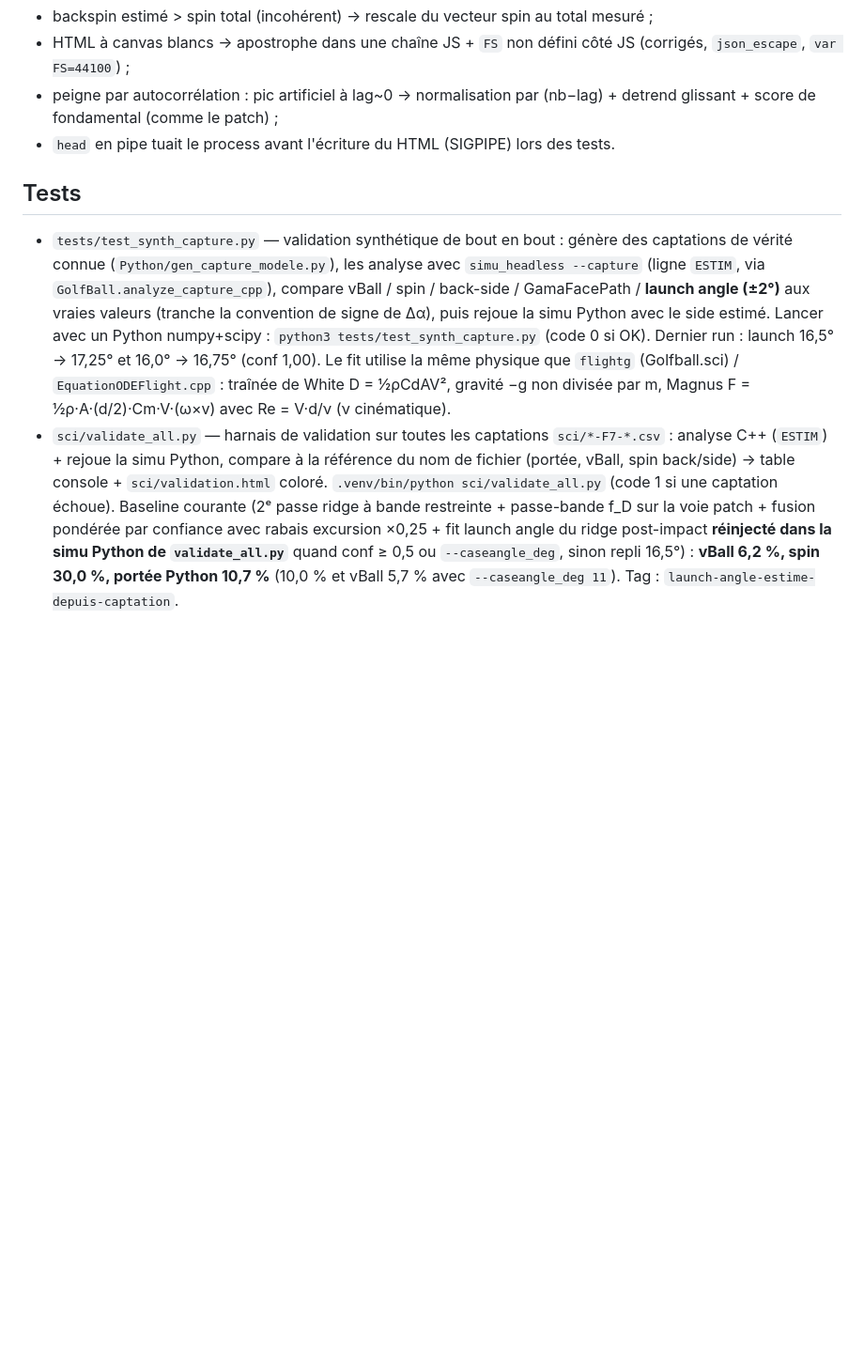
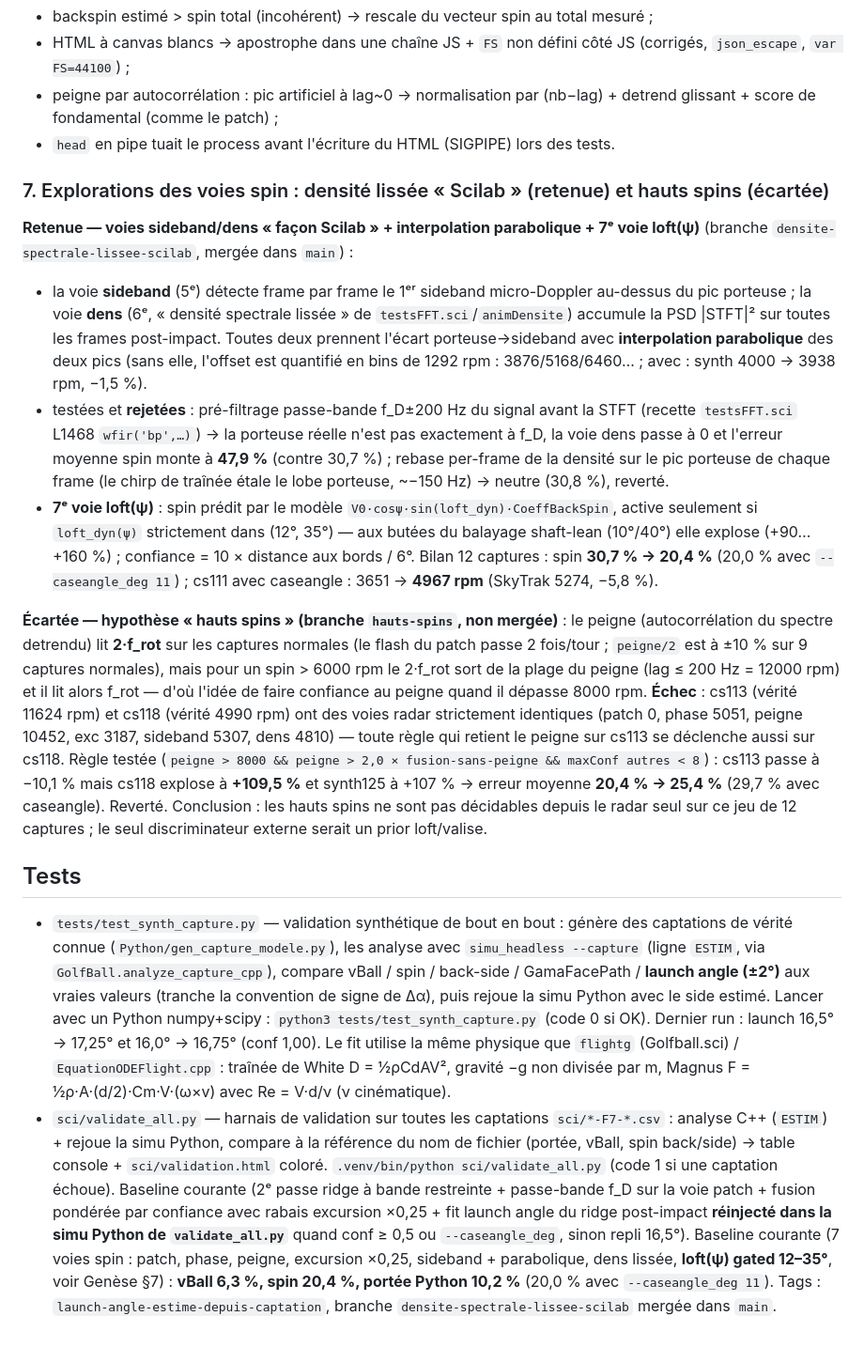
Before and after one commit to philippematthieu/CaptureGolfBallRadar, a Markdown page: Cpp/README.md, the part around the change. Shown at 94% size. GitHub-like rendering; blank space fills up the shorter version.

Commit message:
Cpp/README : Genèse §7 documente l'exploration voies spin (densité lissée Scilab retenue, hauts spins écartée) + baseline à jour (spin 20,4 %)
- retenue : sideband/dens + interpolation parabolique, pré-filtrage ±200 Hz et rebase per-frame testés/rejetés, 7e voie loft(ψ) gated 12-35°
- écartée : règle peigne>8000 rpm (cs113 et cs118 ont des voies identiques, vérités 11624 vs 4990 rpm) -> régression 20,4 % -> 25,4 %, reverté (branche hauts-spins)

Generated by Mistral Vibe.
Co-Authored-By: Mistral Vibe <vibe@mistral.ai>

```diff
--- a/Cpp/README.md
+++ b/Cpp/README.md
@@ -332,7 +332,16 @@ Chaque capture a été relue (`spectres_*.html` + `--capture`) et comparée aux
 - peigne par autocorrélation : pic artificiel à lag~0 → normalisation par (nb−lag) + detrend glissant + score de fondamental (comme le patch) ;
 - `head` en pipe tuait le process avant l'écriture du HTML (SIGPIPE) lors des tests.
 
+### 7. Explorations des voies spin : densité lissée « Scilab » (retenue) et hauts spins (écartée)
+
+**Retenue — voies sideband/dens « façon Scilab » + interpolation parabolique + 7ᵉ voie loft(ψ)** (branche `densite-spectrale-lissee-scilab`, mergée dans `main`) :
+- la voie **sideband** (5ᵉ) détecte frame par frame le 1ᵉʳ sideband micro-Doppler au-dessus du pic porteuse ; la voie **dens** (6ᵉ, « densité spectrale lissée » de `testsFFT.sci`/`animDensite`) accumule la PSD |STFT|² sur toutes les frames post-impact. Toutes deux prennent l'écart porteuse→sideband avec **interpolation parabolique** des deux pics (sans elle, l'offset est quantifié en bins de 1292 rpm : 3876/5168/6460… ; avec : synth 4000 → 3938 rpm, −1,5 %).
+- testées et **rejetées** : pré-filtrage passe-bande f_D±200 Hz du signal avant la STFT (recette `testsFFT.sci` L1468 `wfir('bp',…)`) → la porteuse réelle n'est pas exactement à f_D, la voie dens passe à 0 et l'erreur moyenne spin monte à **47,9 %** (contre 30,7 %) ; rebase per-frame de la densité sur le pic porteuse de chaque frame (le chirp de traînée étale le lobe porteuse, ~−150 Hz) → neutre (30,8 %), reverté.
+- **7ᵉ voie loft(ψ)** : spin prédit par le modèle `V0·cosψ·sin(loft_dyn)·CoeffBackSpin`, active seulement si `loft_dyn(ψ)` strictement dans (12°, 35°) — aux butées du balayage shaft-lean (10°/40°) elle explose (+90…+160 %) ; confiance = 10 × distance aux bords / 6°. Bilan 12 captures : spin **30,7 % → 20,4 %** (20,0 % avec `--caseangle_deg 11`) ; cs111 avec caseangle : 3651 → **4967 rpm** (SkyTrak 5274, −5,8 %).
+
+**Écartée — hypothèse « hauts spins » (branche `hauts-spins`, non mergée)** : le peigne (autocorrélation du spectre detrendu) lit **2·f_rot** sur les captures normales (le flash du patch passe 2 fois/tour ; `peigne/2` est à ±10 % sur 9 captures normales), mais pour un spin > 6000 rpm le 2·f_rot sort de la plage du peigne (lag ≤ 200 Hz = 12000 rpm) et il lit alors f_rot — d'où l'idée de faire confiance au peigne quand il dépasse 8000 rpm. **Échec** : cs113 (vérité 11624 rpm) et cs118 (vérité 4990 rpm) ont des voies radar strictement identiques (patch 0, phase 5051, peigne 10452, exc 3187, sideband 5307, dens 4810) — toute règle qui retient le peigne sur cs113 se déclenche aussi sur cs118. Règle testée (`peigne > 8000 && peigne > 2,0 × fusion-sans-peigne && maxConf autres < 8`) : cs113 passe à −10,1 % mais cs118 explose à **+109,5 %** et synth125 à +107 % → erreur moyenne **20,4 % → 25,4 %** (29,7 % avec caseangle). Reverté. Conclusion : les hauts spins ne sont pas décidables depuis le radar seul sur ce jeu de 12 captures ; le seul discriminateur externe serait un prior loft/valise.
+
 ## Tests
 
 - `tests/test_synth_capture.py` — validation synthétique de bout en bout : génère des captations de vérité connue (`Python/gen_capture_modele.py`), les analyse avec `simu_headless --capture` (ligne `ESTIM`, via `GolfBall.analyze_capture_cpp`), compare vBall / spin / back-side / GamaFacePath / **launch angle (±2°)** aux vraies valeurs (tranche la convention de signe de Δα), puis rejoue la simu Python avec le side estimé. Lancer avec un Python numpy+scipy : `python3 tests/test_synth_capture.py` (code 0 si OK). Dernier run : launch 16,5° → 17,25° et 16,0° → 16,75° (conf 1,00). Le fit utilise la même physique que `flightg` (Golfball.sci) / `EquationODEFlight.cpp` : traînée de White D = ½ρCdAV², gravité −g non divisée par m, Magnus F = ½ρ·A·(d/2)·Cm·V·(ω×v) avec Re = V·d/ν (ν cinématique).
-- `sci/validate_all.py` — harnais de validation sur toutes les captations `sci/*-F7-*.csv` : analyse C++ (`ESTIM`) + rejoue la simu Python, compare à la référence du nom de fichier (portée, vBall, spin back/side) → table console + `sci/validation.html` coloré. `.venv/bin/python sci/validate_all.py` (code 1 si une captation échoue). Baseline courante (2ᵉ passe ridge à bande restreinte + passe-bande f_D sur la voie patch + fusion pondérée par confiance avec rabais excursion ×0,25 + fit launch angle du ridge post-impact **réinjecté dans la simu Python de `validate_all.py`** quand conf ≥ 0,5 ou `--caseangle_deg`, sinon repli 16,5°) : **vBall 6,2 %, spin 30,0 %, portée Python 10,7 %** (10,0 % et vBall 5,7 % avec `--caseangle_deg 11`). Tag : `launch-angle-estime-depuis-captation`.
+- `sci/validate_all.py` — harnais de validation sur toutes les captations `sci/*-F7-*.csv` : analyse C++ (`ESTIM`) + rejoue la simu Python, compare à la référence du nom de fichier (portée, vBall, spin back/side) → table console + `sci/validation.html` coloré. `.venv/bin/python sci/validate_all.py` (code 1 si une captation échoue). Baseline courante (2ᵉ passe ridge à bande restreinte + passe-bande f_D sur la voie patch + fusion pondérée par confiance avec rabais excursion ×0,25 + fit launch angle du ridge post-impact **réinjecté dans la simu Python de `validate_all.py`** quand conf ≥ 0,5 ou `--caseangle_deg`, sinon repli 16,5°). Baseline courante (7 voies spin : patch, phase, peigne, excursion ×0,25, sideband + parabolique, dens lissée, **loft(ψ) gated 12–35°**, voir Genèse §7) : **vBall 6,3 %, spin 20,4 %, portée Python 10,2 %** (20,0 % avec `--caseangle_deg 11`). Tags : `launch-angle-estime-depuis-captation`, branche `densite-spectrale-lissee-scilab` mergée dans `main`.
```
